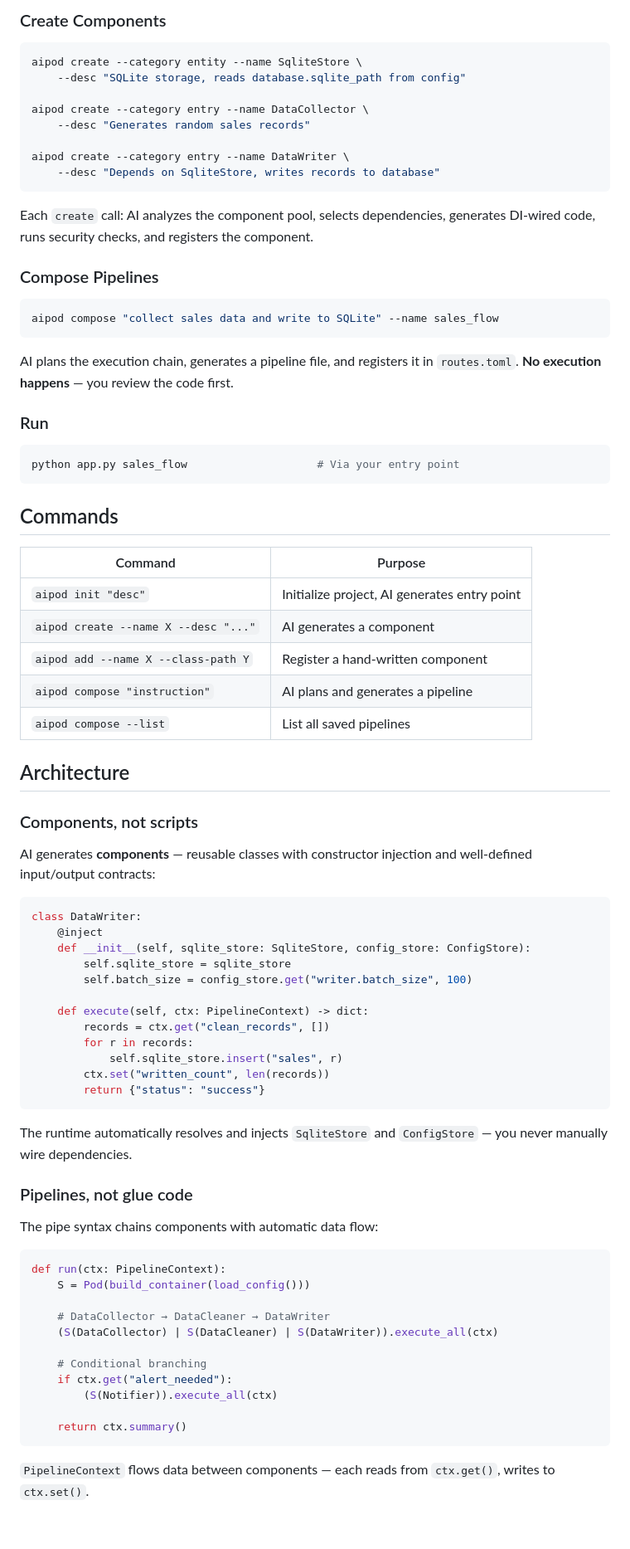
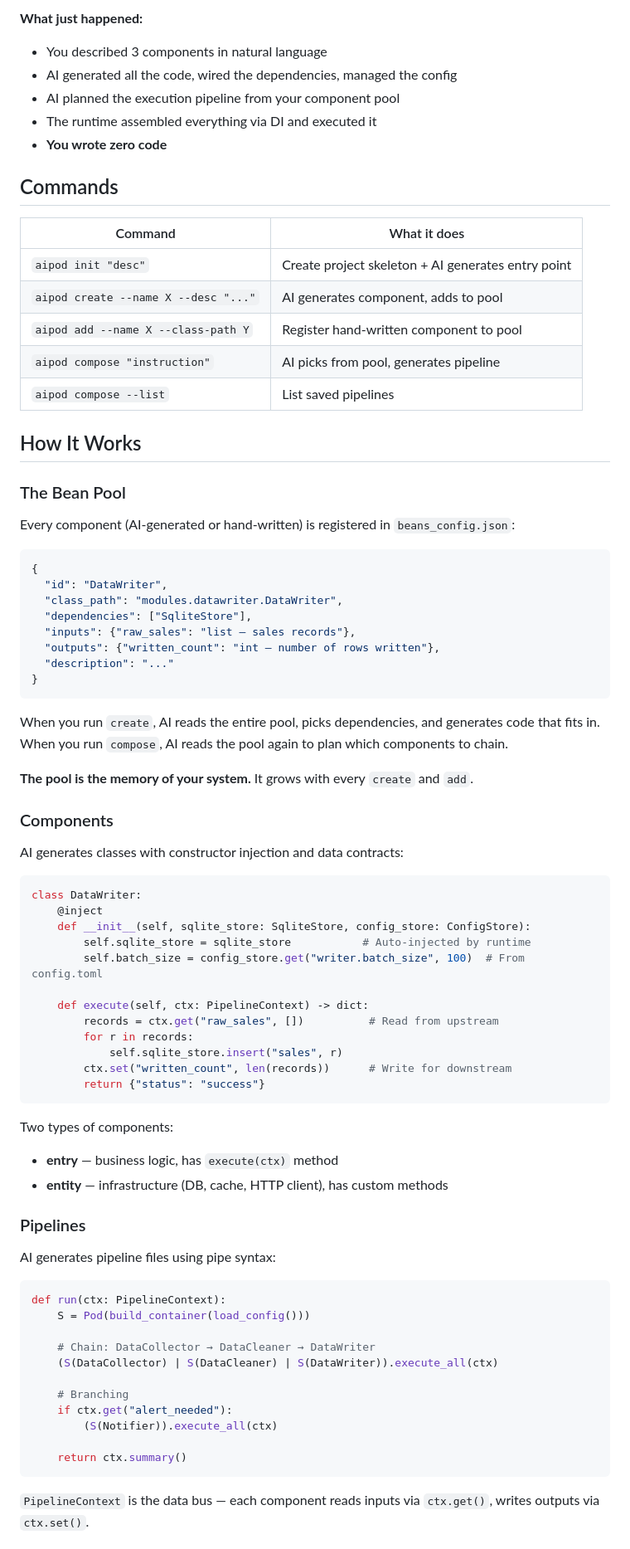
Before and after one commit to wangzhongren/ai_pod_cli, a Markdown page: README.md, the part around one of its changes. Shown at 83% size. GitHub-like rendering; blank space fills up the shorter version.

Commit message:
docs: rewrite README around bean pool growth cycle and developer workflow

````diff
--- a/README.md
+++ b/README.md
@@ -65,82 +62,81 @@ project/
-### Create Components
-
-```bash
-aipod create --category entity --name SqliteStore \
-    --desc "SQLite storage, reads database.sqlite_path from config"
-
-aipod create --category entry --name DataCollector \
-    --desc "Generates random sales records"
-
-aipod create --category entry --name DataWriter \
-    --desc "Depends on SqliteStore, writes records to database"
-```
-
-Each `create` call: AI analyzes the component pool, selects dependencies, generates DI-wired code, runs security checks, and registers the component.
-
-### Compose Pipelines
-
-```bash
-aipod compose "collect sales data and write to SQLite" --name sales_flow
-```
-
-AI plans the execution chain, generates a pipeline file, and registers it in `routes.toml`. **No execution happens** — you review the code first.
-
-### Run
-
-```bash
-python app.py sales_flow                    # Via your entry point
-```
+**What just happened:**
+- You described 3 components in natural language
+- AI generated all the code, wired the dependencies, managed the config
+- AI planned the execution pipeline from your component pool
+- The runtime assembled everything via DI and executed it
+- **You wrote zero code**
 
 ## Commands
 
-| Command | Purpose |
-|---------|---------|
-| `aipod init "desc"` | Initialize project, AI generates entry point |
-| `aipod create --name X --desc "..."` | AI generates a component |
-| `aipod add --name X --class-path Y` | Register a hand-written component |
-| `aipod compose "instruction"` | AI plans and generates a pipeline |
-| `aipod compose --list` | List all saved pipelines |
+| Command | What it does |
+|---------|-------------|
+| `aipod init "desc"` | Create project skeleton + AI generates entry point |
+| `aipod create --name X --desc "..."` | AI generates component, adds to pool |
+| `aipod add --name X --class-path Y` | Register hand-written component to pool |
+| `aipod compose "instruction"` | AI picks from pool, generates pipeline |
+| `aipod compose --list` | List saved pipelines |
 
-## Architecture
+## How It Works
 
-### Components, not scripts
+### The Bean Pool
 
-AI generates **components** — reusable classes with constructor injection and well-defined input/output contracts:
+Every component (AI-generated or hand-written) is registered in `beans_config.json`:
+
+```json
+{
+  "id": "DataWriter",
+  "class_path": "modules.datawriter.DataWriter",
+  "dependencies": ["SqliteStore"],
+  "inputs": {"raw_sales": "list — sales records"},
+  "outputs": {"written_count": "int — number of rows written"},
+  "description": "..."
+}
+```
+
+When you run `create`, AI reads the entire pool, picks dependencies, and generates code that fits in. When you run `compose`, AI reads the pool again to plan which components to chain.
+
+**The pool is the memory of your system.** It grows with every `create` and `add`.
+
+### Components
+
+AI generates classes with constructor injection and data contracts:
 
 ```python
 class DataWriter:
     @inject
     def __init__(self, sqlite_store: SqliteStore, config_store: ConfigStore):
-        self.sqlite_store = sqlite_store
-        self.batch_size = config_store.get("writer.batch_size", 100)
+        self.sqlite_store = sqlite_store           # Auto-injected by runtime
+        self.batch_size = config_store.get("writer.batch_size", 100)  # From config.toml
 
     def execute(self, ctx: PipelineContext) -> dict:
-        records = ctx.get("clean_records", [])
+        records = ctx.get("raw_sales", [])          # Read from upstream
         for r in records:
             self.sqlite_store.insert("sales", r)
-        ctx.set("written_count", len(records))
+        ctx.set("written_count", len(records))      # Write for downstream
         return {"status": "success"}
 ```
 
-The runtime automatically resolves and injects `SqliteStore` and `ConfigStore` — you never manually wire dependencies.
+Two types of components:
+- **entry** — business logic, has `execute(ctx)` method
+- **entity** — infrastructure (DB, cache, HTTP client), has custom methods
 
-### Pipelines, not glue code
+### Pipelines
 
-The pipe syntax chains components with automatic data flow:
+AI generates pipeline files using pipe syntax:
 
 ```python
 def run(ctx: PipelineContext):
     S = Pod(build_container(load_config()))
 
-    # DataCollector → DataCleaner → DataWriter
+    # Chain: DataCollector → DataCleaner → DataWriter
     (S(DataCollector) | S(DataCleaner) | S(DataWriter)).execute_all(ctx)
 
-    # Conditional branching
+    # Branching
     if ctx.get("alert_needed"):
         (S(Notifier)).execute_all(ctx)
 
     return ctx.summary()
 ```
 
-`PipelineContext` flows data between components — each reads from `ctx.get()`, writes to `ctx.set()`.
+`PipelineContext` is the data bus — each component reads inputs via `ctx.get()`, writes outputs via `ctx.set()`.
 
````
Also changed, not shown: other parts of README.md (+109 -121 lines).
